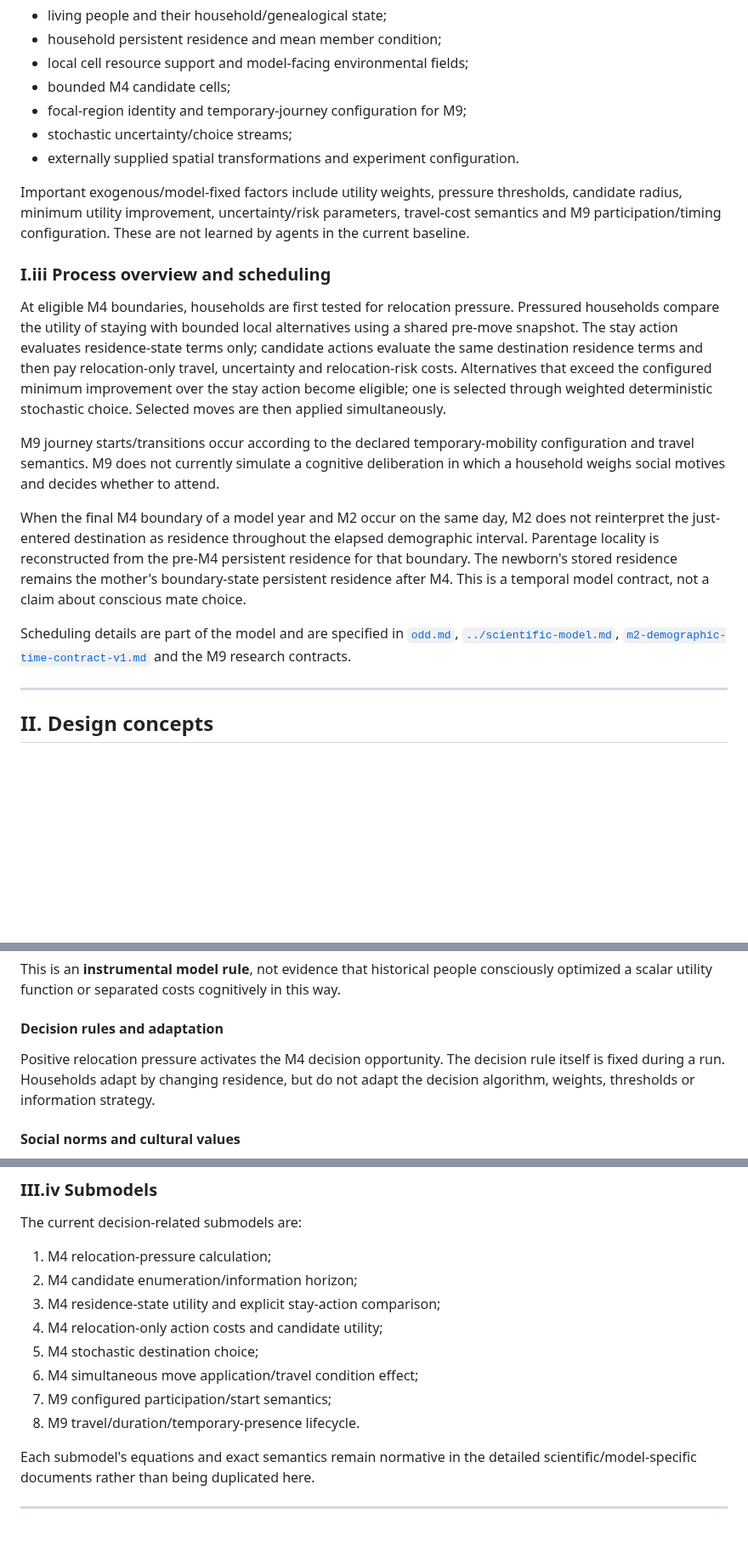
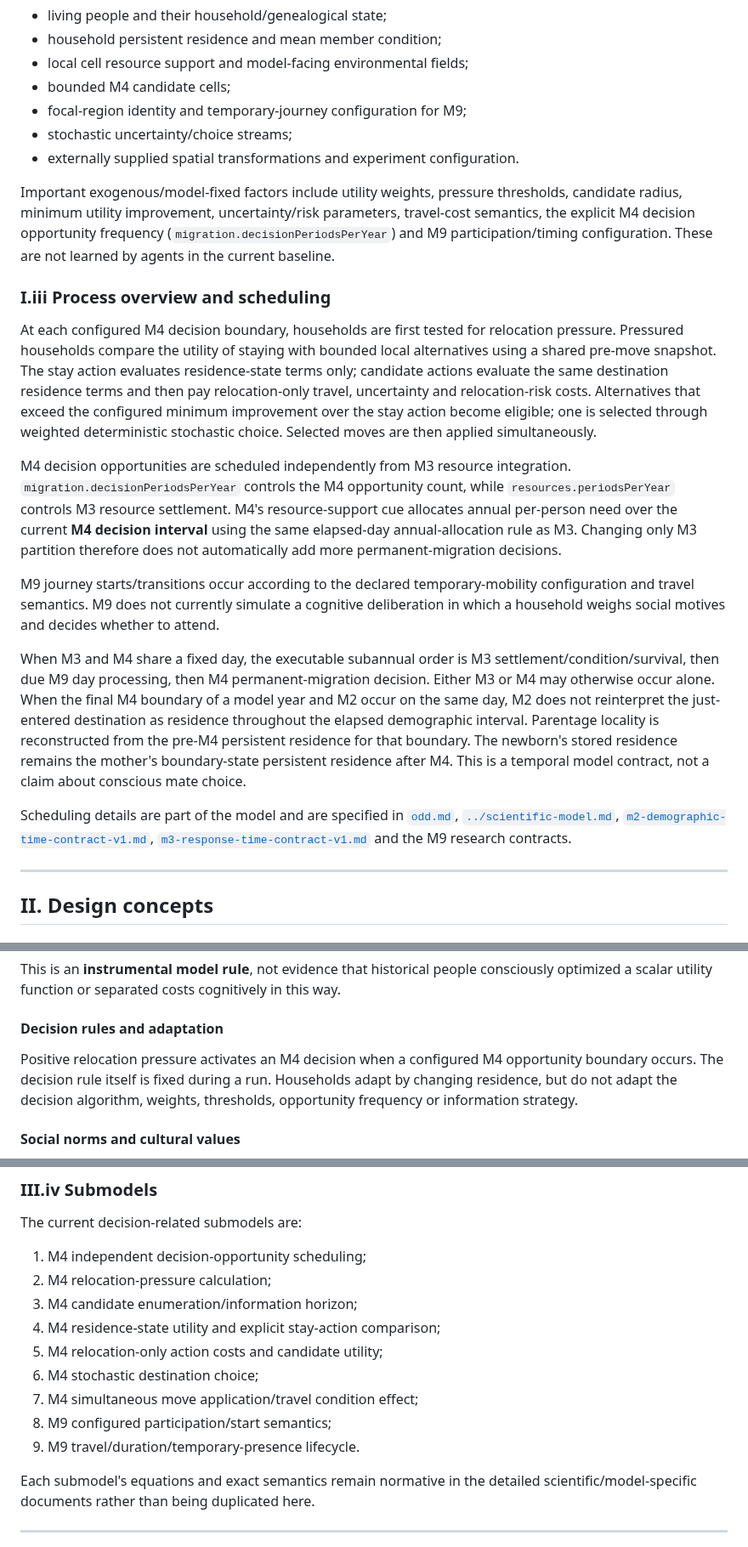
Before and after one commit to Datengu/anthrosim, a Markdown page: docs/research/odd-d.md, 3 parts joined by grey strips. Shown at 85% size. GitHub-like rendering; blank space fills up the shorter version.

Commit message:
docs: sync ODD+D to independent M4 clock

```diff
--- a/docs/research/odd-d.md
+++ b/docs/research/odd-d.md
@@ -36,17 +36,19 @@ Decision-relevant entities/state include:
 - stochastic uncertainty/choice streams;
 - externally supplied spatial transformations and experiment configuration.
 
-Important exogenous/model-fixed factors include utility weights, pressure thresholds, candidate radius, minimum utility improvement, uncertainty/risk parameters, travel-cost semantics and M9 participation/timing configuration. These are not learned by agents in the current baseline.
+Important exogenous/model-fixed factors include utility weights, pressure thresholds, candidate radius, minimum utility improvement, uncertainty/risk parameters, travel-cost semantics, the explicit M4 decision opportunity frequency (`migration.decisionPeriodsPerYear`) and M9 participation/timing configuration. These are not learned by agents in the current baseline.
 
 ### I.iii Process overview and scheduling
 
-At eligible M4 boundaries, households are first tested for relocation pressure. Pressured households compare the utility of staying with bounded local alternatives using a shared pre-move snapshot. The stay action evaluates residence-state terms only; candidate actions evaluate the same destination residence terms and then pay relocation-only travel, uncertainty and relocation-risk costs. Alternatives that exceed the configured minimum improvement over the stay action become eligible; one is selected through weighted deterministic stochastic choice. Selected moves are then applied simultaneously.
+At each configured M4 decision boundary, households are first tested for relocation pressure. Pressured households compare the utility of staying with bounded local alternatives using a shared pre-move snapshot. The stay action evaluates residence-state terms only; candidate actions evaluate the same destination residence terms and then pay relocation-only travel, uncertainty and relocation-risk costs. Alternatives that exceed the configured minimum improvement over the stay action become eligible; one is selected through weighted deterministic stochastic choice. Selected moves are then applied simultaneously.
+
+M4 decision opportunities are scheduled independently from M3 resource integration. `migration.decisionPeriodsPerYear` controls the M4 opportunity count, while `resources.periodsPerYear` controls M3 resource settlement. M4's resource-support cue allocates annual per-person need over the current **M4 decision interval** using the same elapsed-day annual-allocation rule as M3. Changing only M3 partition therefore does not automatically add more permanent-migration decisions.
 
 M9 journey starts/transitions occur according to the declared temporary-mobility configuration and travel semantics. M9 does not currently simulate a cognitive deliberation in which a household weighs social motives and decides whether to attend.
 
-When the final M4 boundary of a model year and M2 occur on the same day, M2 does not reinterpret the just-entered destination as residence throughout the elapsed demographic interval. Parentage locality is reconstructed from the pre-M4 persistent residence for that boundary. The newborn's stored residence remains the mother's boundary-state persistent residence after M4. This is a temporal model contract, not a claim about conscious mate choice.
+When M3 and M4 share a fixed day, the executable subannual order is M3 settlement/condition/survival, then due M9 day processing, then M4 permanent-migration decision. Either M3 or M4 may otherwise occur alone. When the final M4 boundary of a model year and M2 occur on the same day, M2 does not reinterpret the just-entered destination as residence throughout the elapsed demographic interval. Parentage locality is reconstructed from the pre-M4 persistent residence for that boundary. The newborn's stored residence remains the mother's boundary-state persistent residence after M4. This is a temporal model contract, not a claim about conscious mate choice.
 
-Scheduling details are part of the model and are specified in [`odd.md`](odd.md), [`../scientific-model.md`](../scientific-model.md), [`m2-demographic-time-contract-v1.md`](m2-demographic-time-contract-v1.md) and the M9 research contracts.
+Scheduling details are part of the model and are specified in [`odd.md`](odd.md), [`../scientific-model.md`](../scientific-model.md), [`m2-demographic-time-contract-v1.md`](m2-demographic-time-contract-v1.md), [`m3-response-time-contract-v1.md`](m3-response-time-contract-v1.md) and the M9 research contracts.
 
 ---
 
@@ -116,7 +119,7 @@ This is an **instrumental model rule**, not evidence that historical people cons
 
 #### Decision rules and adaptation
 
-Positive relocation pressure activates the M4 decision opportunity. The decision rule itself is fixed during a run. Households adapt by changing residence, but do not adapt the decision algorithm, weights, thresholds or information strategy.
+Positive relocation pressure activates an M4 decision when a configured M4 opportunity boundary occurs. The decision rule itself is fixed during a run. Households adapt by changing residence, but do not adapt the decision algorithm, weights, thresholds, opportunity frequency or information strategy.
 
 #### Social norms and cultural values
 
@@ -241,14 +248,15 @@ Evidence used to construct or calibrate a decision rule must be distinguished fr
 
 The current decision-related submodels are:
 
-1. M4 relocation-pressure calculation;
-2. M4 candidate enumeration/information horizon;
-3. M4 residence-state utility and explicit stay-action comparison;
-4. M4 relocation-only action costs and candidate utility;
-5. M4 stochastic destination choice;
-6. M4 simultaneous move application/travel condition effect;
-7. M9 configured participation/start semantics;
-8. M9 travel/duration/temporary-presence lifecycle.
+1. M4 independent decision-opportunity scheduling;
+2. M4 relocation-pressure calculation;
+3. M4 candidate enumeration/information horizon;
+4. M4 residence-state utility and explicit stay-action comparison;
+5. M4 relocation-only action costs and candidate utility;
+6. M4 stochastic destination choice;
+7. M4 simultaneous move application/travel condition effect;
+8. M9 configured participation/start semantics;
+9. M9 travel/duration/temporary-presence lifecycle.
 
 Each submodel's equations and exact semantics remain normative in the detailed scientific/model-specific documents rather than being duplicated here.
 
```
Also changed, not shown: other parts of docs/research/odd-d.md (+11 -6 lines).
